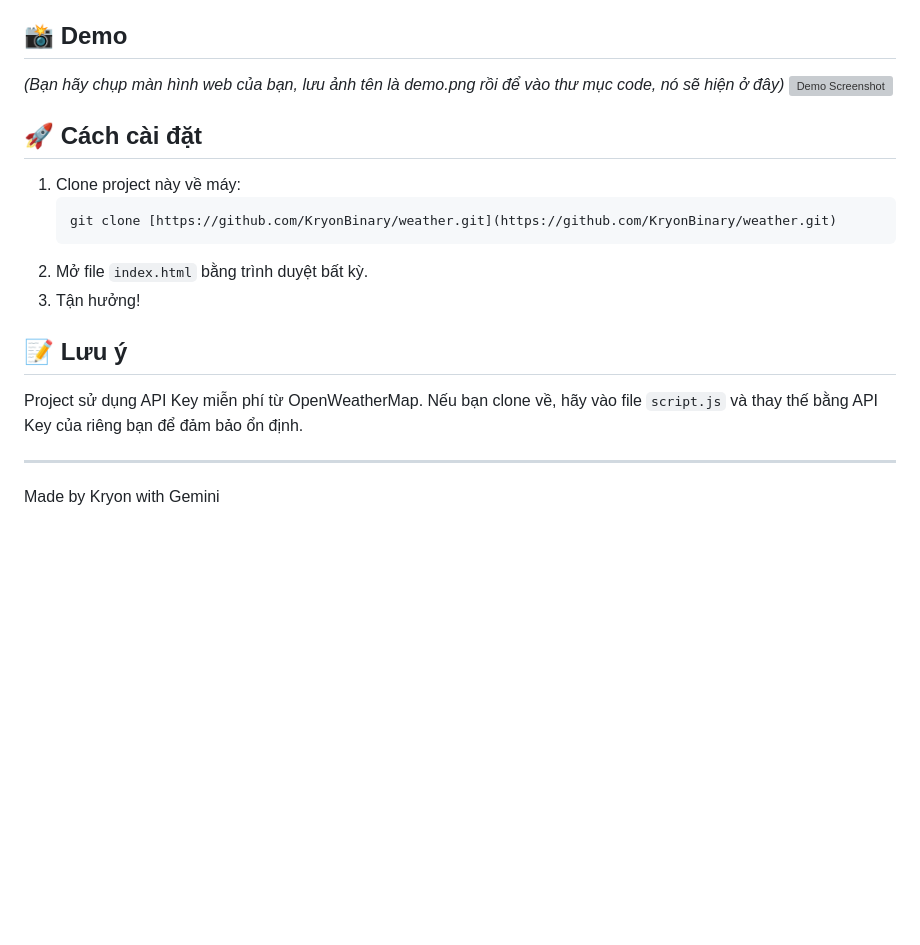
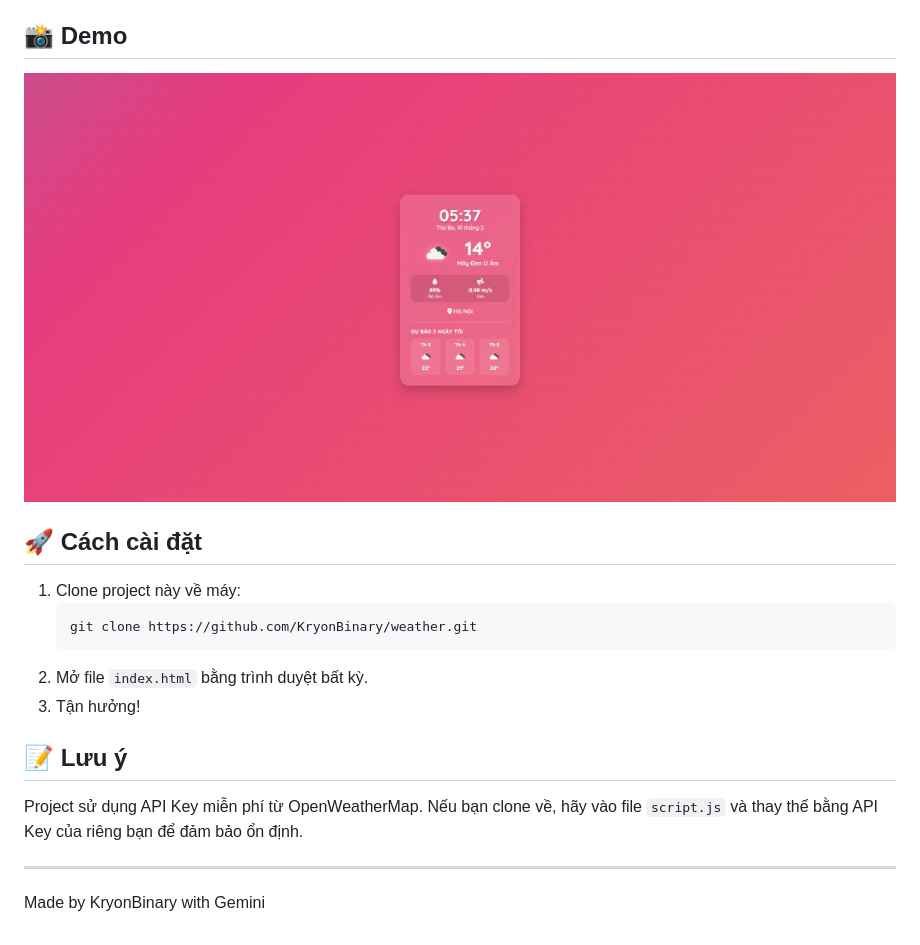
Before and after one commit to KryonBinary/weather, a Markdown page: README.md, the part around the change. Drawn GitHub-style; pictures changed too: demo.png (added); blank space fills up the shorter version; grey boxes are pictures that could not be loaded.

Commit message:
add pic

````diff
--- a/README.md
+++ b/README.md
@@ -25,14 +25,13 @@ Một ứng dụng web đơn giản nhưng hiện đại giúp theo dõi thời
 
 ## 📸 Demo
 
-*(Bạn hãy chụp màn hình web của bạn, lưu ảnh tên là demo.png rồi để vào thư mục code, nó sẽ hiện ở đây)*
 ![Demo Screenshot](demo.png)
 
 ## 🚀 Cách cài đặt
 
 1.  Clone project này về máy:
     ```bash
-    git clone [https://github.com/KryonBinary/weather.git](https://github.com/KryonBinary/weather.git)
+    git clone https://github.com/KryonBinary/weather.git
     ```
 2.  Mở file `index.html` bằng trình duyệt bất kỳ.
 3.  Tận hưởng!
@@ -42,4 +41,4 @@ Một ứng dụng web đơn giản nhưng hiện đại giúp theo dõi thời
 Project sử dụng API Key miễn phí từ OpenWeatherMap. Nếu bạn clone về, hãy vào file `script.js` và thay thế bằng API Key của riêng bạn để đảm bảo ổn định.
 
 ---
-Made by Kryon with Gemini
+Made by KryonBinary with Gemini
````
